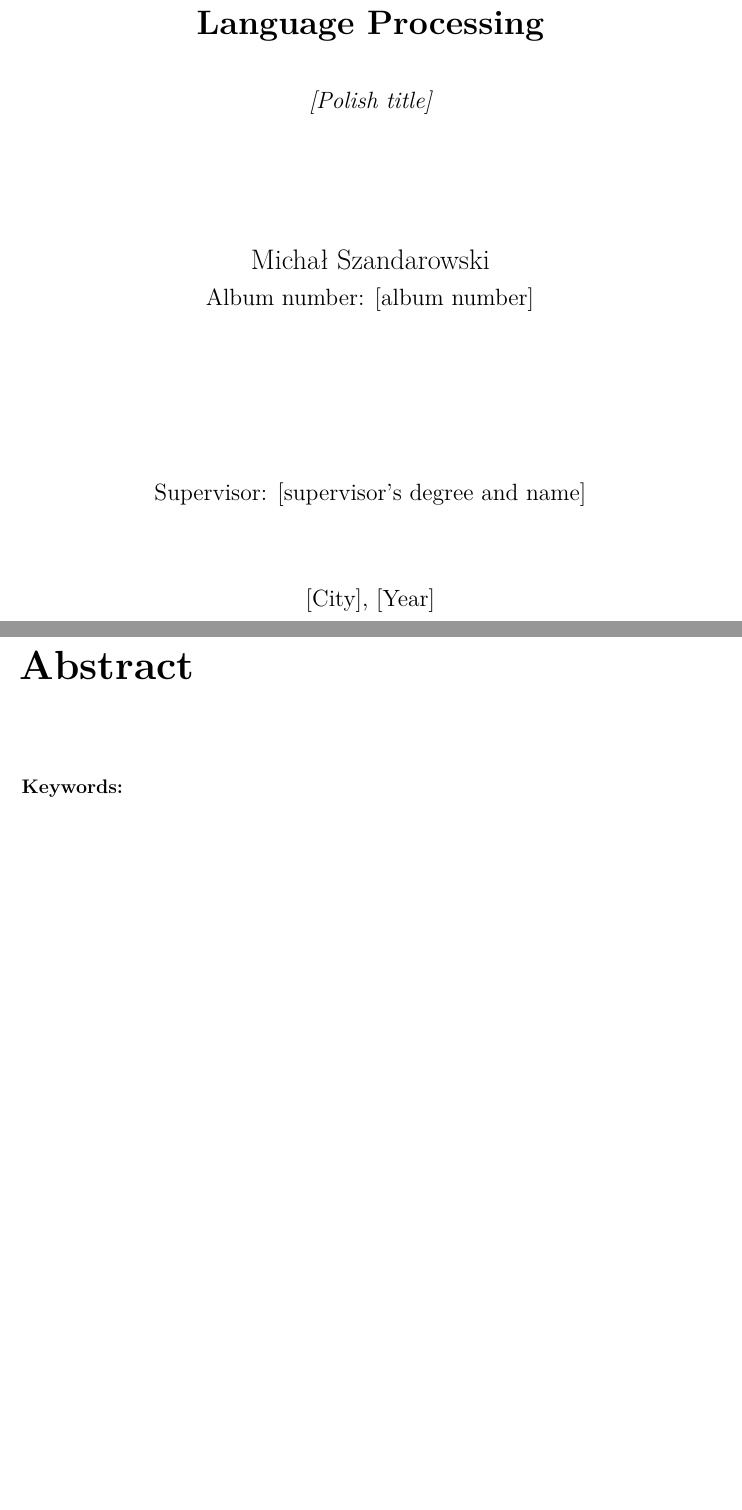
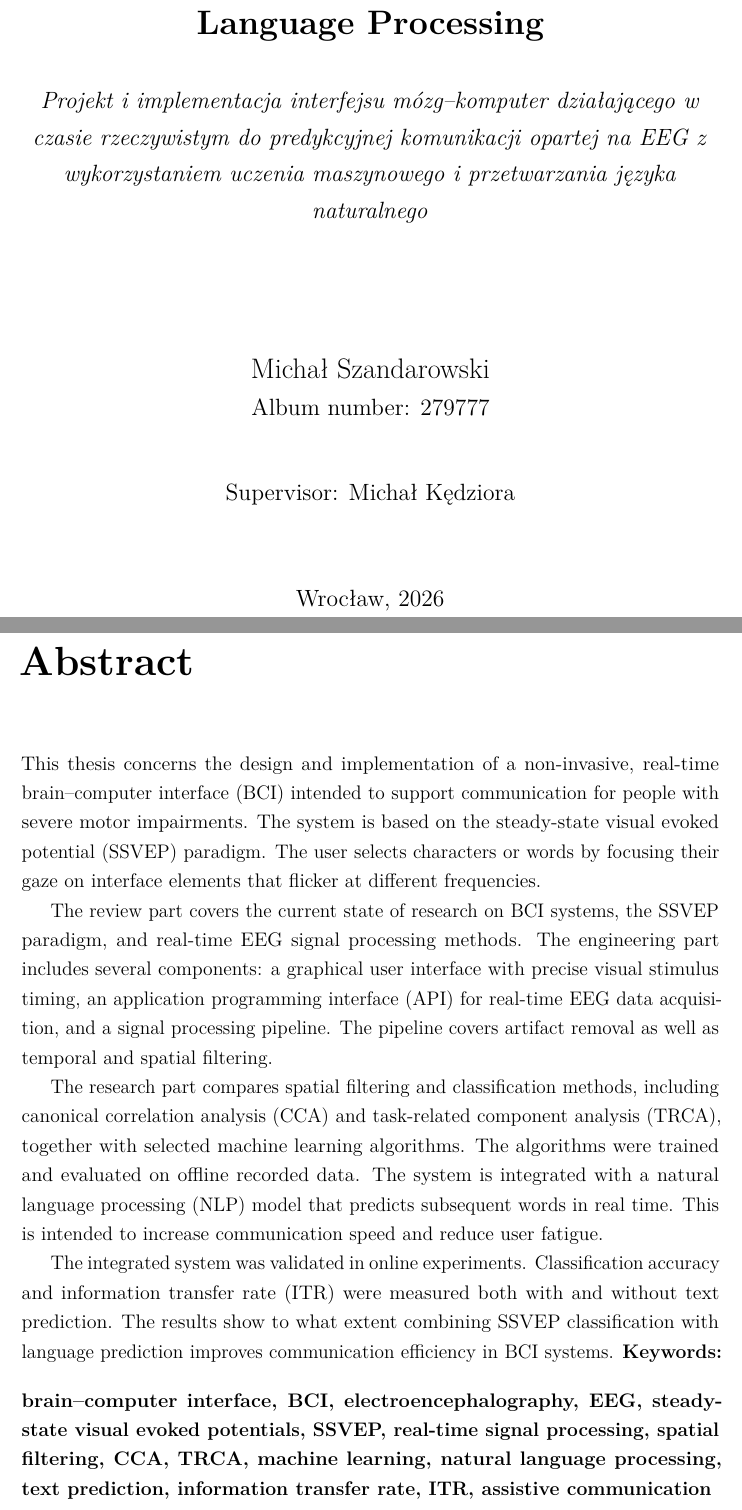
Before and after one commit to MichalSzandar/SSVEPSpeller, a LaTeX thesis (thesis/thesis.tex, which reads thesis/chapters/abstract.tex): two parts of pages 1 and 2 of 24, joined at a grey line, cut so that both start at the same text, the shorter picture padded with empty space. Compiled offline with pdfLaTeX.

Commit message:
thesis: add absttract and keywords

```diff
--- a/thesis/chapters/abstract.tex
+++ b/thesis/chapters/abstract.tex
@@ -5,9 +5,15 @@
 
 \chapter*{Abstract}
 
+This thesis concerns the design and implementation of a non-invasive, real-time brain–computer interface (BCI) intended to support communication for people with severe motor impairments. The system is based on the steady-state visual evoked potential (SSVEP) paradigm. The user selects characters or words by focusing their gaze on interface elements that flicker at different frequencies.
 
+The review part covers the current state of research on BCI systems, the SSVEP paradigm, and real-time EEG signal processing methods. The engineering part includes several components: a graphical user interface with precise visual stimulus timing, an application programming interface (API) for real-time EEG data acquisition, and a signal processing pipeline. The pipeline covers artifact removal as well as temporal and spatial filtering.
+
+The research part compares spatial filtering and classification methods, including canonical correlation analysis (CCA) and task-related component analysis (TRCA), together with selected machine learning algorithms. The algorithms were trained and evaluated on offline recorded data. The system is integrated with a natural language processing (NLP) model that predicts subsequent words in real time. This is intended to increase communication speed and reduce user fatigue.
+
+The integrated system was validated in online experiments. Classification accuracy and information transfer rate (ITR) were measured both with and without text prediction. The results show to what extent combining SSVEP classification with language prediction improves communication efficiency in BCI systems.
 \bigskip
-\noindent\textbf{Keywords:}
+\noindent\textbf{Keywords: brain–computer interface, BCI, electroencephalography, EEG, steady-state visual evoked potentials, SSVEP, real-time signal processing, spatial filtering, CCA, TRCA, machine learning, natural language processing, text prediction, information transfer rate, ITR, assistive communication }
 
 \begin{otherlanguage}{polish}
 \chapter*{Streszczenie}
--- a/thesis/thesis.tex
+++ b/thesis/thesis.tex
@@ -62,12 +62,7 @@
 \newcommand{\thesistitle}{Design and Implementation of a Real-Time Brain--Computer
   Interface for Predictive EEG-Based Communication Using Machine Learning and Natural
   Language Processing}
-\newcommand{\thesistitlepl}{[Polish title]}
+\newcommand{\thesistitlepl}{Projekt i implementacja interfejsu mózg–komputer działającego w czasie rzeczywistym do predykcyjnej komunikacji opartej na EEG z wykorzystaniem uczenia maszynowego i przetwarzania języka naturalnego}
 \newcommand{\thesisauthor}{Michał Szandarowski}
-\newcommand{\albumnumber}{[album number]}
-\newcommand{\supervisor}{[supervisor's degree and name]}
-\newcommand{\university}{[University]}
-\newcommand{\faculty}{[Faculty]}
-\newcommand{\fieldofstudy}{[Field of study]}
-\newcommand{\thesisplace}{[City]}
-\newcommand{\thesisyear}{[Year]}
+\newcommand{\albumnumber}{279777}
+\newcommand{\supervisor}{Michał Kędziora}
```
Also changed, not shown: thesis/chapters/abstract.tex (9 more changed lines), thesis/thesis.tex (5 more changed lines).
